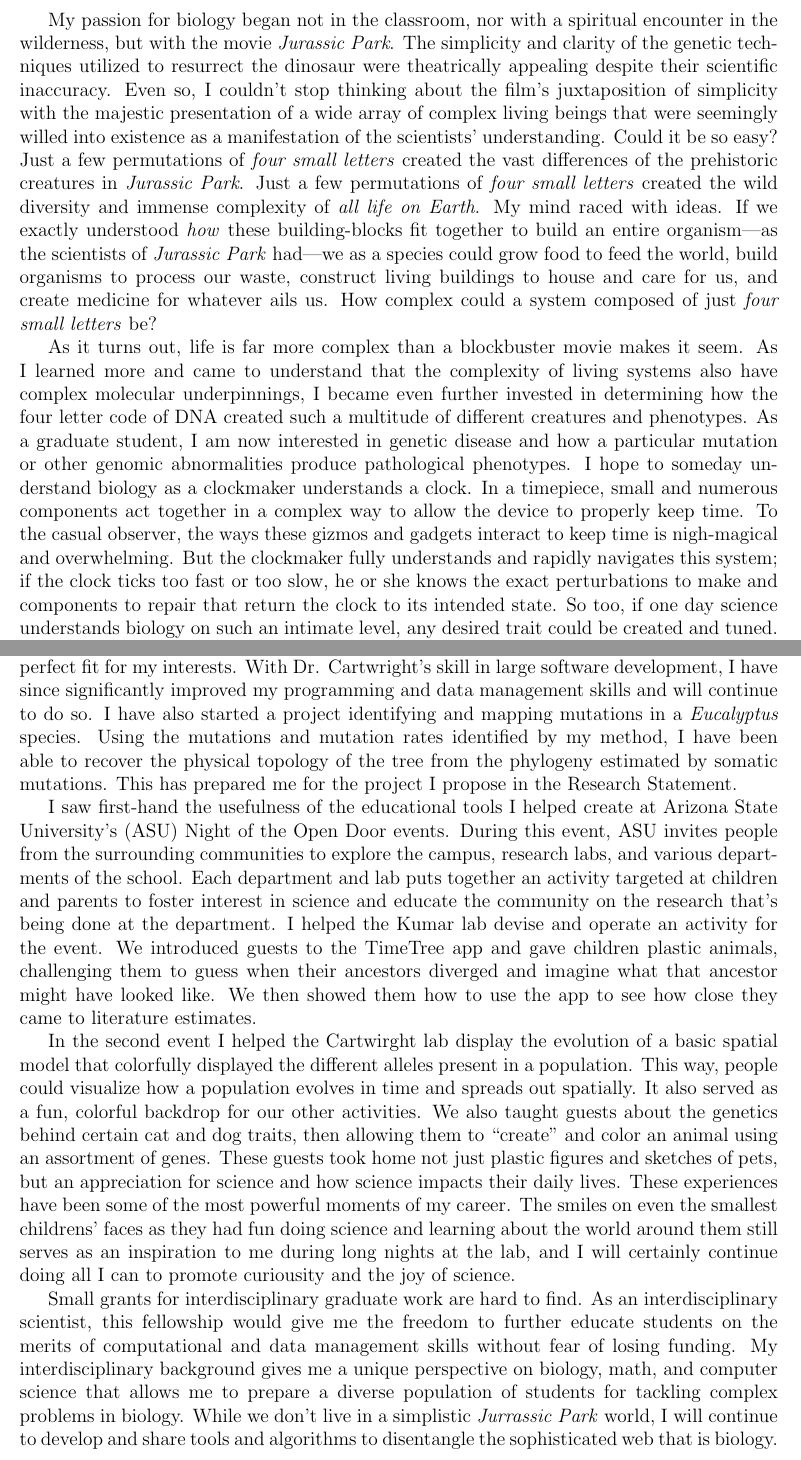
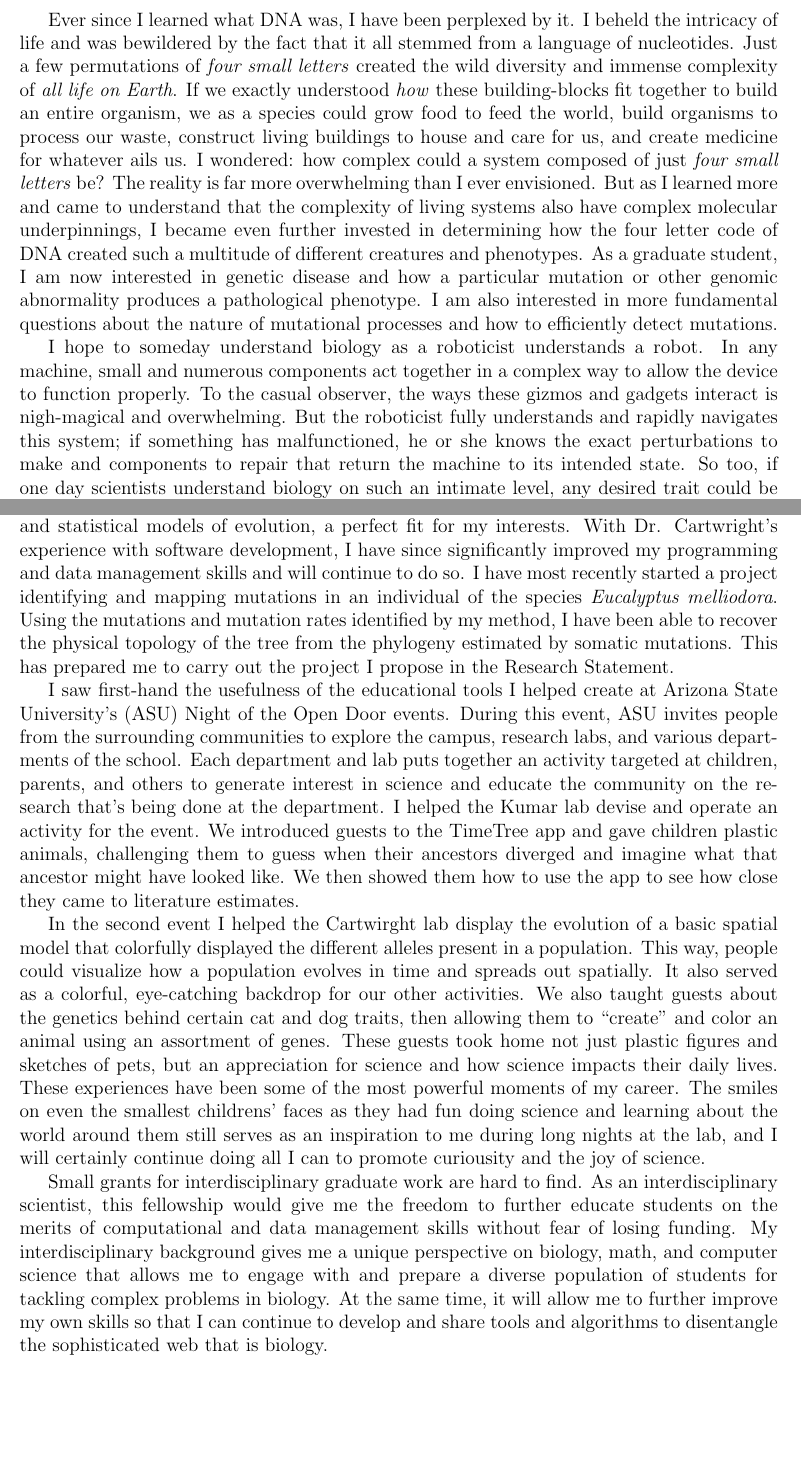
Before and after one commit to adamjorr/grfp, a LaTeX document (background_goals.tex): two parts of pages 1 and 3 of 3, joined at a grey line, cut at the place of the change, the shorter picture padded with empty space. Compiled offline with pdfLaTeX.

Commit message:
general rewording. removed references to JP

```diff
--- a/background_goals.tex
+++ b/background_goals.tex
@@ -12,17 +12,15 @@
 
 % If you have completed more than 12 months of graduate or post-baccalaureate study or a professional degree and an interruption of at least two consecutive years (fourth option under Completed Study in the NSF GRFP Program Information section), please address the reasons for the interruption in graduate study here. Please refer back to that section for details.
 
-%%Beginning of old draft:
-%One of the most exciting parts of working in the field of science is its constant evolution. As new discoveries are made and new methods develop, the responsibilities of the scientist and demands s/he must meet change drastically. The constant challenge, excitement of discovery, and immersion in cutting-edge technology is why I love my job as a scientist. I began my research career at the end of my freshman year and feel that Arizona State University is the place for me to continue it, and that my wide breadth of research and classroom experience make me an ideal candidate for graduate school.
-
-%I fell in love with biology the first time I saw \textit{Jurassic Park} as a child, and my mathematical mind formed early on as my engineer father taught me how to do math at every opportunity. As I discovered myself and my goals throughout high school, I was entranced by the boundless potential for innovation in biology and seduced by the formal elegance of mathematics, but I knew early on that a career in pure math wasn't right for me. Thus, I entered school studying molecular biology. Early in my college career I discovered that there was huge demand for mathematicians in biology and I ecstatically began simultaneously pursuing a degree in mathematics.
-
 \begin{document}
 
 %\textbf{Personal, Relevant Background and Future Goals}
 
 %\bigskip
-My passion for biology began not in the classroom, nor with a spiritual encounter in the wilderness, but with the movie \textit{Jurassic Park}. The simplicity and clarity of the genetic techniques utilized to resurrect the dinosaur were theatrically appealing despite their scientific inaccuracy. Even so, I couldn't stop thinking about the film's juxtaposition of simplicity with the majestic presentation of a wide array of complex living beings that were seemingly willed into existence as a manifestation of the scientists' understanding. Could it be so easy? Just a few permutations of \textit{four small letters} created the vast differences of the prehistoric creatures in \textit{Jurassic Park}. Just a few permutations of \textit{four small letters} created the wild diversity and immense complexity of \textit{all life on Earth}. My mind raced with ideas. If we exactly understood \textit{how} these building-blocks fit together to build an entire organism---as the scientists of \textit{Jurassic Park} had---we as a species could grow food to feed the world, build organisms to process our waste, construct living buildings to house and care for us, and create medicine for whatever ails us. How complex could a system composed of just \textit{four small letters} be?
+Ever since I learned what DNA was, I have been perplexed by it. I beheld the intricacy of life and was bewildered by the fact that it all stemmed from a language of nucleotides. Just a few permutations of \textit{four small letters} created the wild diversity and immense complexity of \textit{all life on Earth}. If we exactly understood \textit{how} these building-blocks fit together to build an entire organism, we as a species could grow food to feed the world, build organisms to process our waste, construct living buildings to house and care for us, and create medicine for whatever ails us. I wondered: how complex could a system composed of just \textit{four small letters} be?
+The reality is far more overwhelming than I ever envisioned.
+But as I learned more and came to understand that the complexity of living systems also have complex molecular underpinnings, I became even further invested in determining how the four letter code of DNA created such a multitude of different creatures and phenotypes.
+As a graduate student, I am now interested in genetic disease and how a particular mutation or other genomic abnormality produces a pathological phenotype. I am also interested in more fundamental questions about the nature of mutational processes and how to efficiently detect mutations.
 
-As it turns out, life is far more complex than a blockbuster movie makes it seem. As I learned more and came to understand that the complexity of living systems also have complex molecular underpinnings, I became even further invested in determining how the four letter code of DNA created such a multitude of different creatures and phenotypes. As a graduate student, I am now interested in genetic disease and how a particular mutation or other genomic abnormalities produce pathological phenotypes. I hope to someday understand biology as a clockmaker understands a clock. In a timepiece, small and numerous components act together in a complex way to allow the device to properly keep time. To the casual observer, the ways these gizmos and gadgets interact to keep time is nigh-magical and overwhelming. But the clockmaker fully understands and rapidly navigates this system; if the clock ticks too fast or too slow, he or she knows the exact perturbations to make and components to repair that return the clock to its intended state. So too, if one day science understands biology on such an intimate level, any desired trait could be created and tuned.
+I hope to someday understand biology as a roboticist understands a robot. In any machine, small and numerous components act together in a complex way to allow the device to function properly. To the casual observer, the ways these gizmos and gadgets interact is nigh-magical and overwhelming. But the roboticist fully understands and rapidly navigates this system; if something has malfunctioned, he or she knows the exact perturbations to make and components to repair that return the machine to its intended state. So too, if one day scientists understand biology on such an intimate level, any desired trait could be created and tuned.
 
@@ -51,18 +49,16 @@ I performed my Honors thesis under his direction. For the project, I mined gene
 
 The entirety of the data used and analyses performed is open source and freely available to download and use on Github (www.github.com/adamjorr/thesis-2015). I strongly believe in open source scientific software and welcome contributions to any software I produce. Transparency is vital to the scientific process and making my software open source allows others to review every analysis I perform. This makes my work have higher impact, as anyone can slightly modify my analyses and easily incorporate them into their own projects. I also provide scripts to download and analyze the same data I use in my original experiment. This makes any analyses I do highly reproducible. As I continue my career, I will continue to advocate for open-source software as a way to improve the quality and reproducibility of research.
 
-As I completed my thesis work, I thought about the causes of cancer and how the genetic instability of the entire diverse tumor population contributed to development of the disease. I became interested in learning more about mutation. Thus, I joined Dr. Reed Cartwright's lab in my last year of my undergraduate career and have continued in his lab for graduate school. His work focuses on computational mutation research and statistical models of evolution, a perfect fit for my interests. With Dr. Cartwright's skill in large software development, I have since significantly improved my programming and data management skills and will continue to do so. I have also started a project identifying and mapping mutations in a \textit{Eucalyptus} species. Using the mutations and mutation rates identified by my method, %one can estimate the locations on the real-world tree from which the samples were collected.
-I have been able to recover the physical topology of the tree from the phylogeny estimated by somatic mutations. This has prepared me for the project I propose in the Research Statement.
-
-%Looking toward the future, I hope to continue my interdisciplinary education at ASU.  I have already seen the benefits a interdisciplinary education offers, and I hope I can continue to synthesize the biological and computational skills I've acquired to advance human knowledge and availability of sophisticated tools for data analysis. Due to the interdisciplinary nature of the undergraduate molecular biology program at ASU and the rigor of my mathematical studies, I know my undergraduate education prepared me well to do data science, but I craved more. I still had so many questions, and I knew that to have the freedom to answer those questions I would need a PhD.
+As I completed my thesis work, I thought about the causes of cancer and how the genetic instability of the entire diverse tumor population contributed to development of the disease. I became interested in learning more about mutational processes. To this end, I joined Dr. Reed Cartwright's lab in my last year of my undergraduate career and have continued working in his lab for graduate school. His work focuses on computational mutation research and statistical models of evolution, a perfect fit for my interests. With Dr. Cartwright's experience with software development, I have since significantly improved my programming and data management skills and will continue to do so. I have most recently started a project identifying and mapping mutations in an individual of the species \textit{Eucalyptus melliodora}. Using the mutations and mutation rates identified by my method,
+I have been able to recover the physical topology of the tree from the phylogeny estimated by somatic mutations. This has prepared me to carry out the project I propose in the Research Statement.
 
 I saw first-hand the usefulness of the educational tools I helped create at Arizona State University's (ASU)
-Night of the Open Door events. During this event, ASU invites people from the surrounding communities to explore the campus, research labs, and various departments of the school. Each department and lab puts together an activity targeted at children and parents to foster interest in science and educate the community on the research that's being done at the department. I helped the Kumar lab devise and operate an activity for the event. We introduced guests to the TimeTree app and gave children plastic animals, challenging them to guess when their ancestors diverged and imagine what that ancestor might have looked like. We then showed them how to use the app to see how close they came to literature estimates.
+Night of the Open Door events. During this event, ASU invites people from the surrounding communities to explore the campus, research labs, and various departments of the school. Each department and lab puts together an activity targeted at children, parents, and others to generate interest in science and educate the community on the research that's being done at the department. I helped the Kumar lab devise and operate an activity for the event. We introduced guests to the TimeTree app and gave children plastic animals, challenging them to guess when their ancestors diverged and imagine what that ancestor might have looked like. We then showed them how to use the app to see how close they came to literature estimates.
 
-In the second event I helped the Cartwirght lab display the evolution of a basic spatial model that colorfully displayed the different alleles present in a population. This way, people could visualize how a population evolves in time and spreads out spatially. It also served as a fun, colorful backdrop for our other activities. We also taught guests about the genetics behind certain cat and dog traits, then allowing them to ``create" and color an animal using an assortment of genes. These guests took home not just plastic figures and sketches of pets, but an appreciation for science and how science impacts their daily lives. These experiences have been some of the most powerful moments of my career. The smiles on even the smallest childrens' faces as they had fun doing science and learning about the world around them still serves as an inspiration to me during long nights at the lab, and I will certainly continue doing all I can to promote curiousity and the joy of science.
+In the second event I helped the Cartwirght lab display the evolution of a basic spatial model that colorfully displayed the different alleles present in a population. This way, people could visualize how a population evolves in time and spreads out spatially. It also served as a colorful, eye-catching backdrop for our other activities. We also taught guests about the genetics behind certain cat and dog traits, then allowing them to ``create" and color an animal using an assortment of genes. These guests took home not just plastic figures and sketches of pets, but an appreciation for science and how science impacts their daily lives. These experiences have been some of the most powerful moments of my career. The smiles on even the smallest childrens' faces as they had fun doing science and learning about the world around them still serves as an inspiration to me during long nights at the lab, and I will certainly continue doing all I can to promote curiousity and the joy of science.
 
 Small grants for interdisciplinary graduate work are hard to find.
-As an interdisciplinary scientist, this fellowship would give me the freedom to further educate students on the merits of computational and data management skills without fear of losing funding. My interdisciplinary background gives me a unique perspective on biology, math, and computer science that allows me to prepare a diverse population of students for tackling complex problems in biology.
-While we don't live in a simplistic \textit{Jurrassic Park} world, I will continue to develop and share tools and algorithms to disentangle the sophisticated web that is biology.
+As an interdisciplinary scientist, this fellowship would give me the freedom to further educate students on the merits of computational and data management skills without fear of losing funding. My interdisciplinary background gives me a unique perspective on biology, math, and computer science that allows me to engage with and prepare a diverse population of students for tackling complex problems in biology.
+At the same time, it will allow me to further improve my own skills so that I can continue to develop and share tools and algorithms to disentangle the sophisticated web that is biology.
 
 \end{document}
```
Also changed, not shown: background_goals.tex (8 more changed lines).
